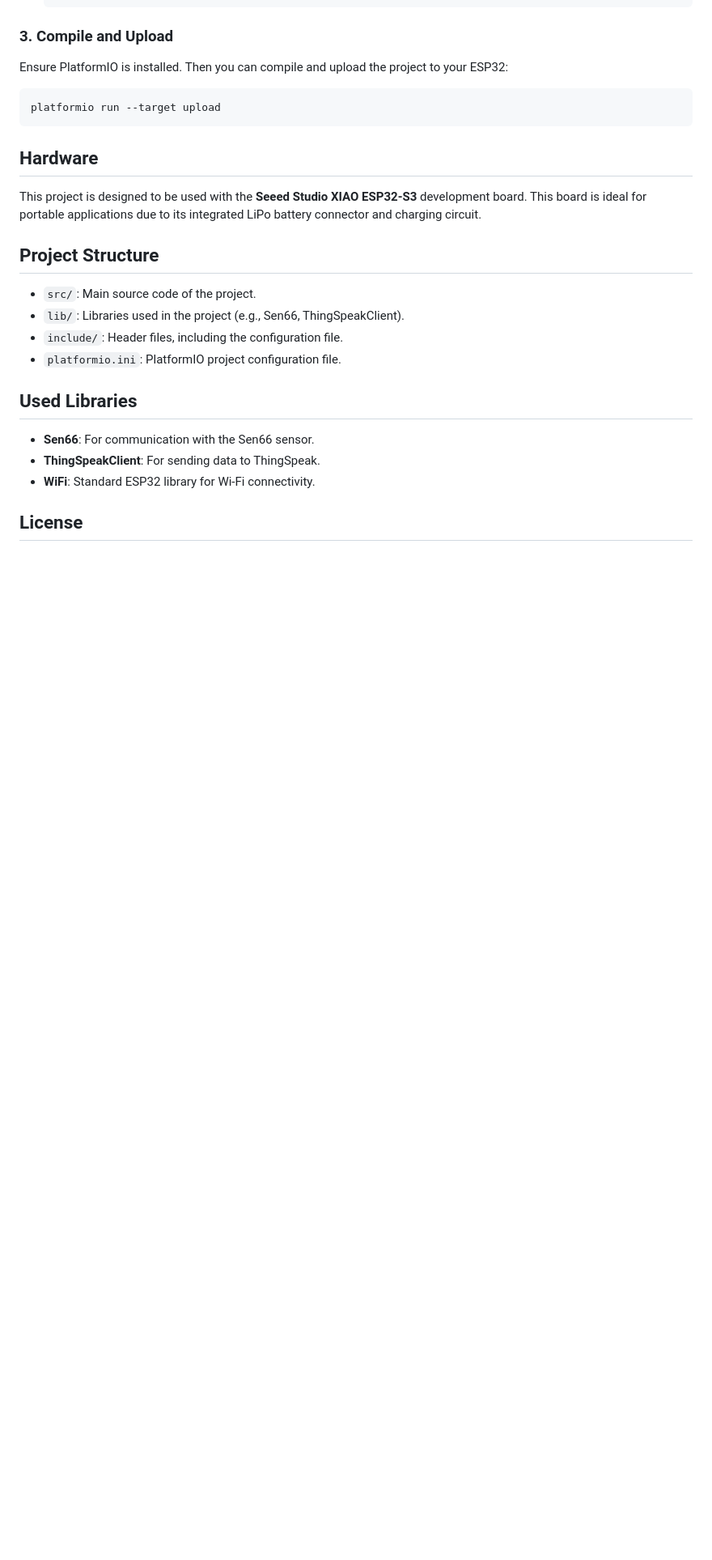
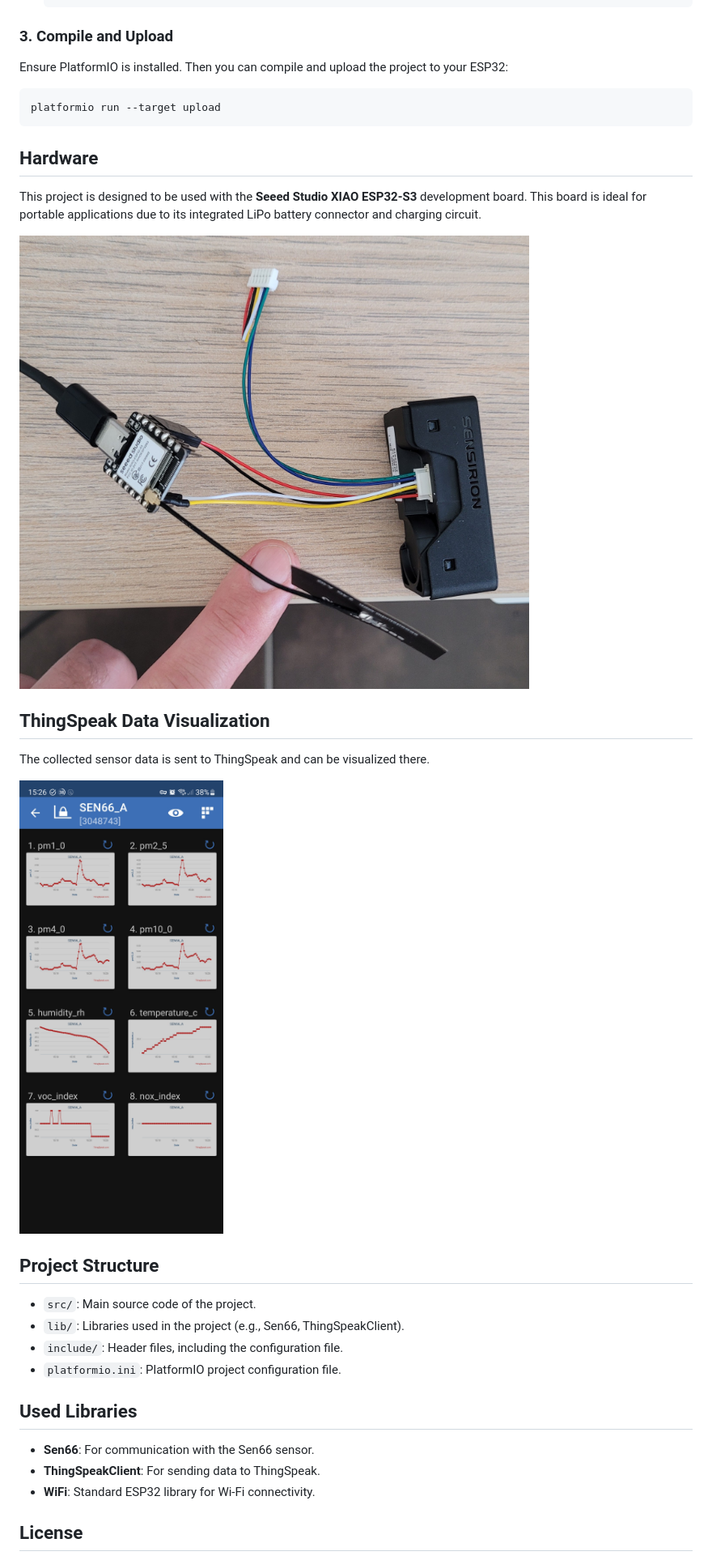
Before and after one commit to SphaeroX/sensirion-sen66-esp32, a Markdown page: README.md, the part around the change. Shown: that part at 81% size. Rendered like a GitHub page; pictures changed too: images/hardware.jpg (added), images/thingshow.jpg (added); blank space fills up the shorter version.

Commit message:
docs: dokumentation mit Hardware- und ThingSpeak-Bildern ergänzen
Fügt Bilder der Hardware und der ThingSpeak-Visualisierung zur README
hinzu, um das Projekt besser zu veranschaulichen.
Ebenfalls werden C++-Dateizuordnungen in den VS Code-Einstellungen
hinzugefügt, um die Entwicklungsumgebung zu optimieren.

```diff
--- a/README.md
+++ b/README.md
@@ -43,6 +43,14 @@ platformio run --target upload
 
 This project is designed to be used with the **Seeed Studio XIAO ESP32-S3** development board. This board is ideal for portable applications due to its integrated LiPo battery connector and charging circuit.
 
+![Hardware](images/hardware.jpg)
+
+## ThingSpeak Data Visualization
+
+The collected sensor data is sent to ThingSpeak and can be visualized there.
+
+![ThingSpeak Data](images/thingshow.jpg)
+
 ## Project Structure
 
 *   `src/`: Main source code of the project.
```
